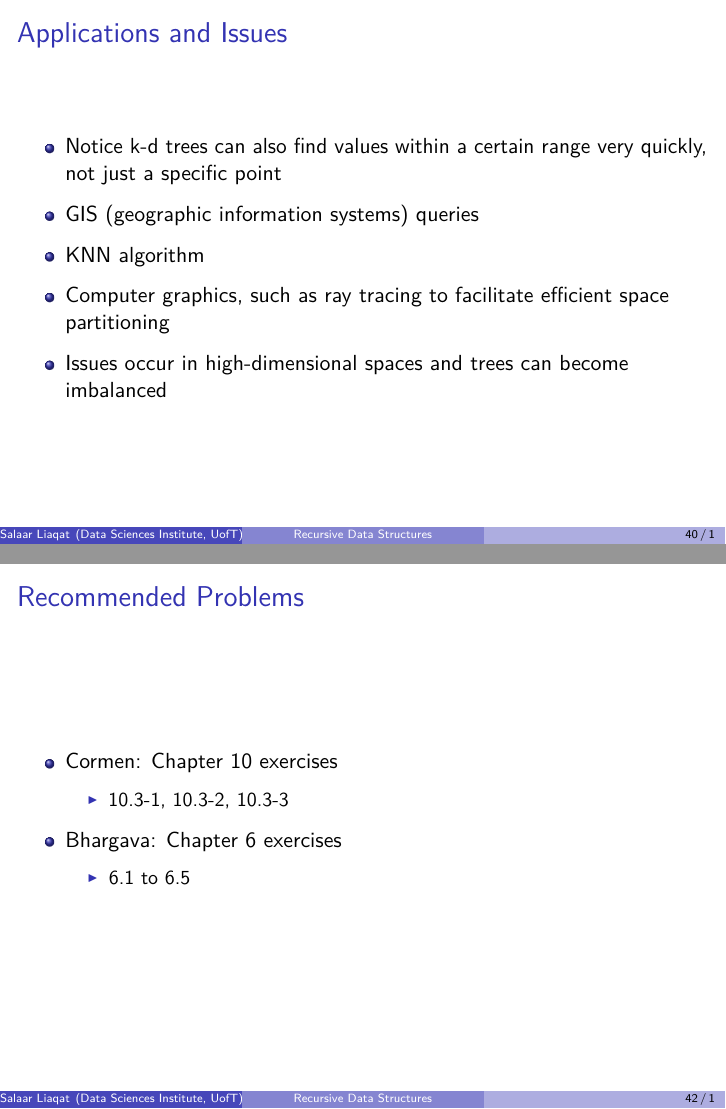
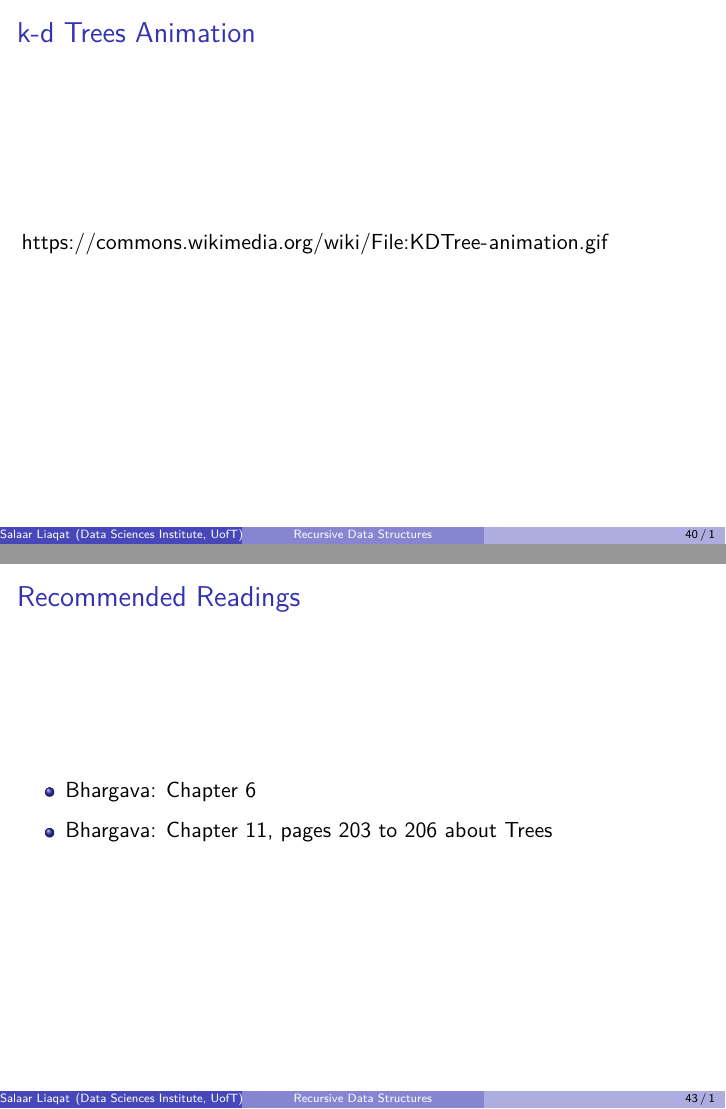
Before and after one commit to UofT-DSI/algorithms_and_data_structures, a Quarto document (slides-resources/4_recursive-ds/4_recursive-ds.qmd): pages 40 and 42 of 44 before the commit and pages 40 and 43 of 46 after it, joined at a grey line. The pictures show the output file slides-resources/4_recursive-ds/4_recursive-ds.pdf that the author committed with the source.

Commit message:
add rec readings and more images

```diff
--- a/slides-resources/4_recursive-ds/4_recursive-ds.qmd
+++ b/slides-resources/4_recursive-ds/4_recursive-ds.qmd
@@ -576,6 +580,12 @@ bfs(ex_graph, 1)
 -   Issues occur in high-dimensional spaces and trees can become imbalanced
 
 # Recommended Problems and References
+
+## Recommended Readings
+
+-   Bhargava: Chapter 6
+
+-   Bhargava: Chapter 11, pages 203 to 206 about Trees
 
 ## Recommended Problems
 
```
Also changed, not shown: slides-resources/4_recursive-ds/4_recursive-ds.pdf, slides-resources/4_recursive-ds/4_recursive-ds.tex, slides-resources/4_recursive-ds/4_recursive-ds.qmd (4 more changed lines), 5 other files.
